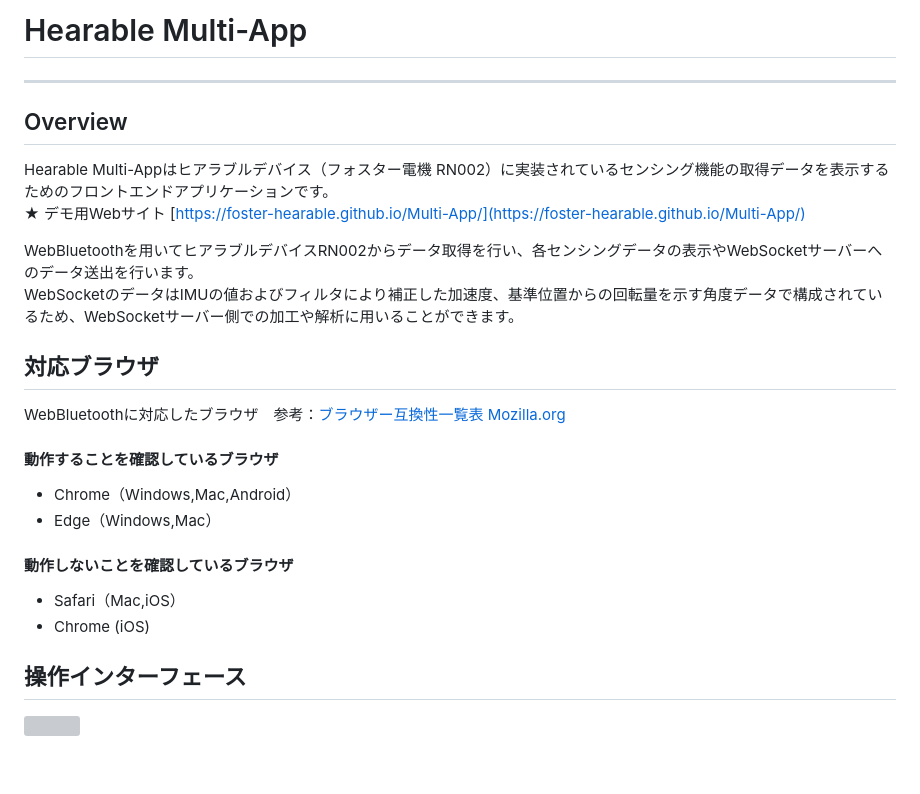
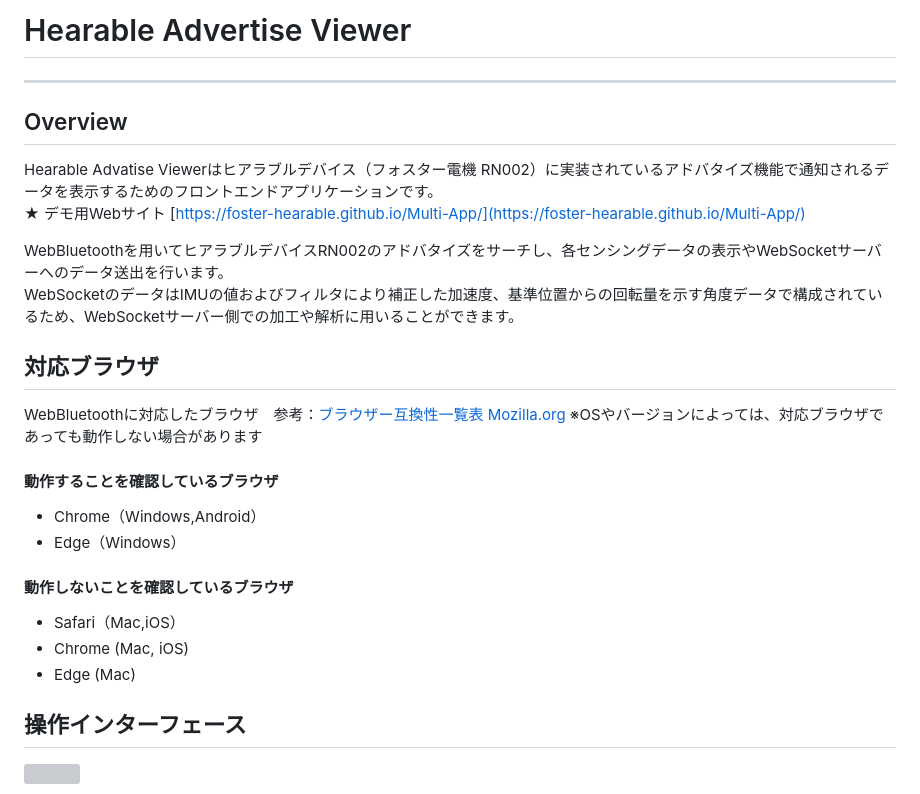
Before and after one commit to foster-hearable/AdvertiseViewer, a Markdown page: .github/README.md, the part around the change. GitHub-like rendering; blank space fills up the shorter version; grey boxes are pictures that could not be loaded.

```diff
--- a/.github/README.md
+++ b/.github/README.md
@@ -1,23 +1,24 @@
-# Hearable Multi-App
+# Hearable Advertise Viewer
 ---
 ## Overview
-Hearable Multi-Appはヒアラブルデバイス（フォスター電機 RN002）に実装されているセンシング機能の取得データを表示するためのフロントエンドアプリケーションです。\
+Hearable Advatise Viewerはヒアラブルデバイス（フォスター電機 RN002）に実装されているアドバタイズ機能で通知されるデータを表示するためのフロントエンドアプリケーションです。\
 ★ デモ用Webサイト [https://foster-hearable.github.io/Multi-App/](https://foster-hearable.github.io/Multi-App/)
 
-WebBluetoothを用いてヒアラブルデバイスRN002からデータ取得を行い、各センシングデータの表示やWebSocketサーバーへのデータ送出を行います。\
+WebBluetoothを用いてヒアラブルデバイスRN002のアドバタイズをサーチし、各センシングデータの表示やWebSocketサーバーへのデータ送出を行います。\
 WebSocketのデータはIMUの値およびフィルタにより補正した加速度、基準位置からの回転量を示す角度データで構成されているため、WebSocketサーバー側での加工や解析に用いることができます。
 
 ## 対応ブラウザ
 WebBluetoothに対応したブラウザ　参考：[ブラウザー互換性一覧表 Mozilla.org](https://developer.mozilla.org/ja/docs/Web/API/Web_Bluetooth_API#ブラウザーの互換性)
+※OSやバージョンによっては、対応ブラウザであっても動作しない場合があります
 
 #### 動作することを確認しているブラウザ
-- Chrome（Windows,Mac,Android）
-- Edge（Windows,Mac）
+- Chrome（Windows,Android）
+- Edge（Windows）
 
 #### 動作しないことを確認しているブラウザ
 - Safari（Mac,iOS）
-- Chrome (iOS)
-
+- Chrome (Mac, iOS)
+- Edge (Mac)
 
 ## 操作インターフェース
 <img src="Panel.png" width="450">
```
